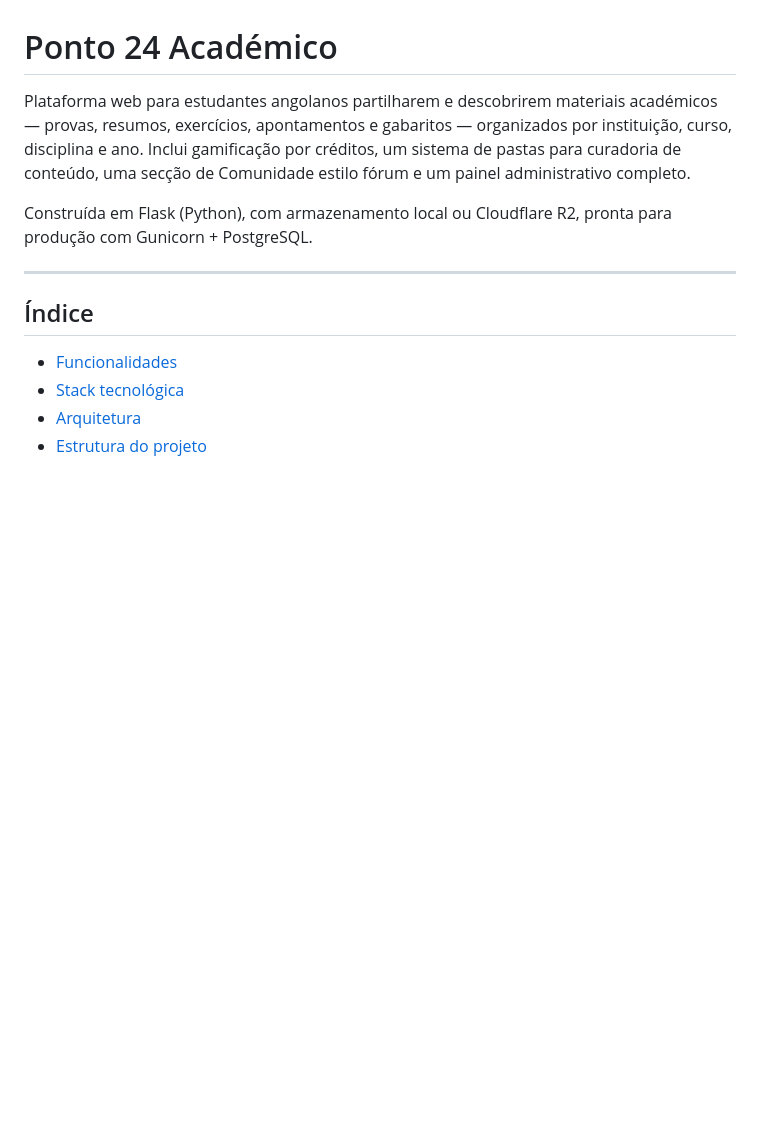
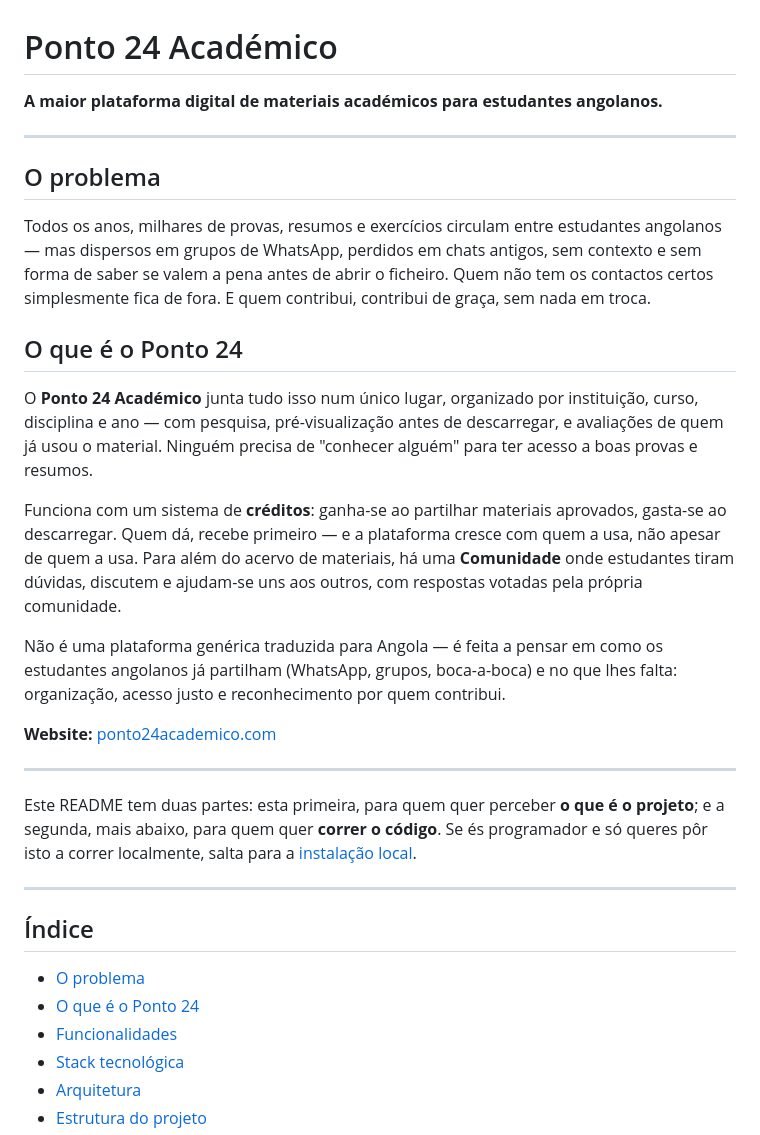
Before and after one commit to Erick0011/Ponto24academico, a Markdown page: README.md, the part around the change. GitHub-like rendering; blank space fills up the shorter version.

Commit message:
docs: pitch não-técnico no README
Adiciona uma abertura para leitores não-técnicos (o problema, o que é o
Ponto 24, para quem é) antes da parte de instalação/arquitetura —
tom próximo e angolano, consistente com docs/MARKETING.md.

```diff
--- a/README.md
+++ b/README.md
@@ -1,13 +1,45 @@
 # Ponto 24 Académico
 
-Plataforma web para estudantes angolanos partilharem e descobrirem materiais académicos — provas, resumos, exercícios, apontamentos e gabaritos — organizados por instituição, curso, disciplina e ano. Inclui gamificação por créditos, um sistema de pastas para curadoria de conteúdo, uma secção de Comunidade estilo fórum e um painel administrativo completo.
+**A maior plataforma digital de materiais académicos para estudantes angolanos.**
 
-Construída em Flask (Python), com armazenamento local ou Cloudflare R2, pronta para produção com Gunicorn + PostgreSQL.
+---
+
+## O problema
+
+Todos os anos, milhares de provas, resumos e exercícios circulam entre estudantes angolanos —
+mas dispersos em grupos de WhatsApp, perdidos em chats antigos, sem contexto e sem forma de
+saber se valem a pena antes de abrir o ficheiro. Quem não tem os contactos certos simplesmente
+fica de fora. E quem contribui, contribui de graça, sem nada em troca.
+
+## O que é o Ponto 24
+
+O **Ponto 24 Académico** junta tudo isso num único lugar, organizado por instituição, curso,
+disciplina e ano — com pesquisa, pré-visualização antes de descarregar, e avaliações de quem já
+usou o material. Ninguém precisa de "conhecer alguém" para ter acesso a boas provas e resumos.
+
+Funciona com um sistema de **créditos**: ganha-se ao partilhar materiais aprovados, gasta-se ao
+descarregar. Quem dá, recebe primeiro — e a plataforma cresce com quem a usa, não apesar de quem
+a usa. Para além do acervo de materiais, há uma **Comunidade** onde estudantes tiram dúvidas,
+discutem e ajudam-se uns aos outros, com respostas votadas pela própria comunidade.
+
+Não é uma plataforma genérica traduzida para Angola — é feita a pensar em como os estudantes
+angolanos já partilham (WhatsApp, grupos, boca-a-boca) e no que lhes falta: organização, acesso
+justo e reconhecimento por quem contribui.
+
+**Website:** [ponto24academico.com](https://ponto24academico.com)
+
+---
+
+Este README tem duas partes: esta primeira, para quem quer perceber **o que é o projeto**; e a
+segunda, mais abaixo, para quem quer **correr o código**. Se és programador e só queres pôr isto
+a correr localmente, salta para a [instalação local](#instalação-local).
 
 ---
 
 ## Índice
 
+- [O problema](#o-problema)
+- [O que é o Ponto 24](#o-que-é-o-ponto-24)
 - [Funcionalidades](#funcionalidades)
 - [Stack tecnológica](#stack-tecnológica)
 - [Arquitetura](#arquitetura)
```
